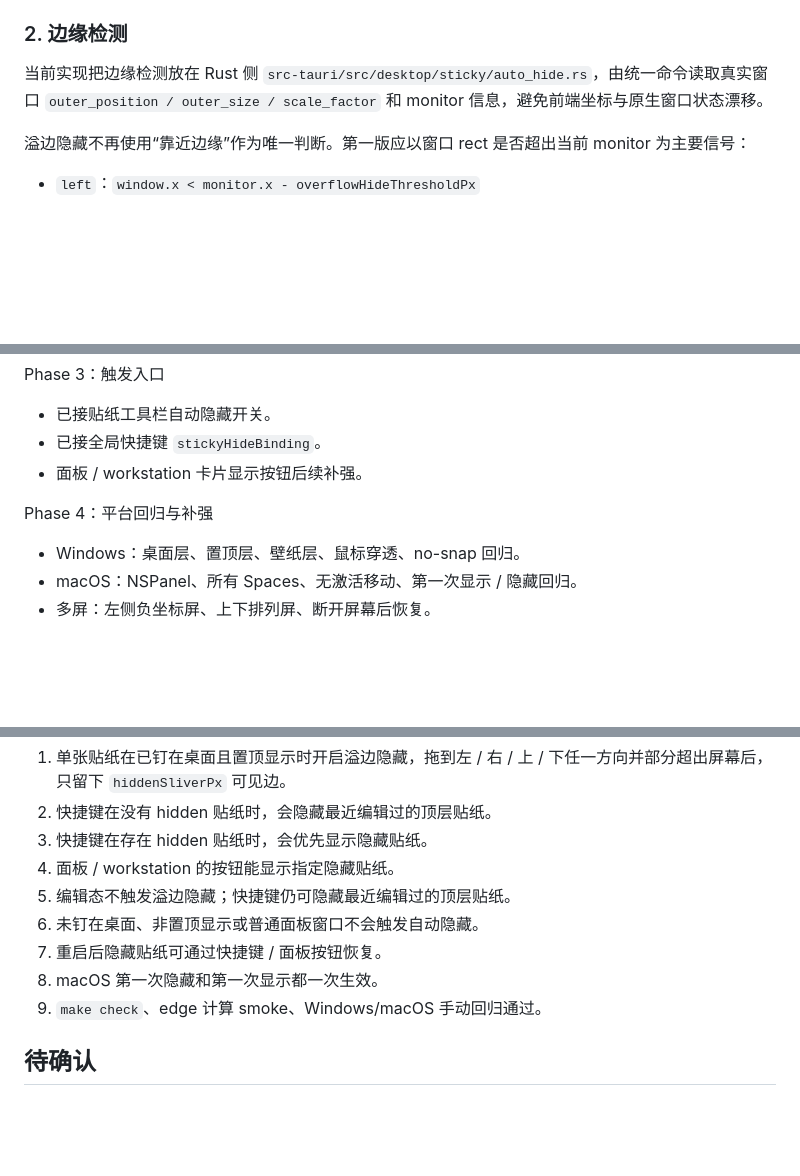
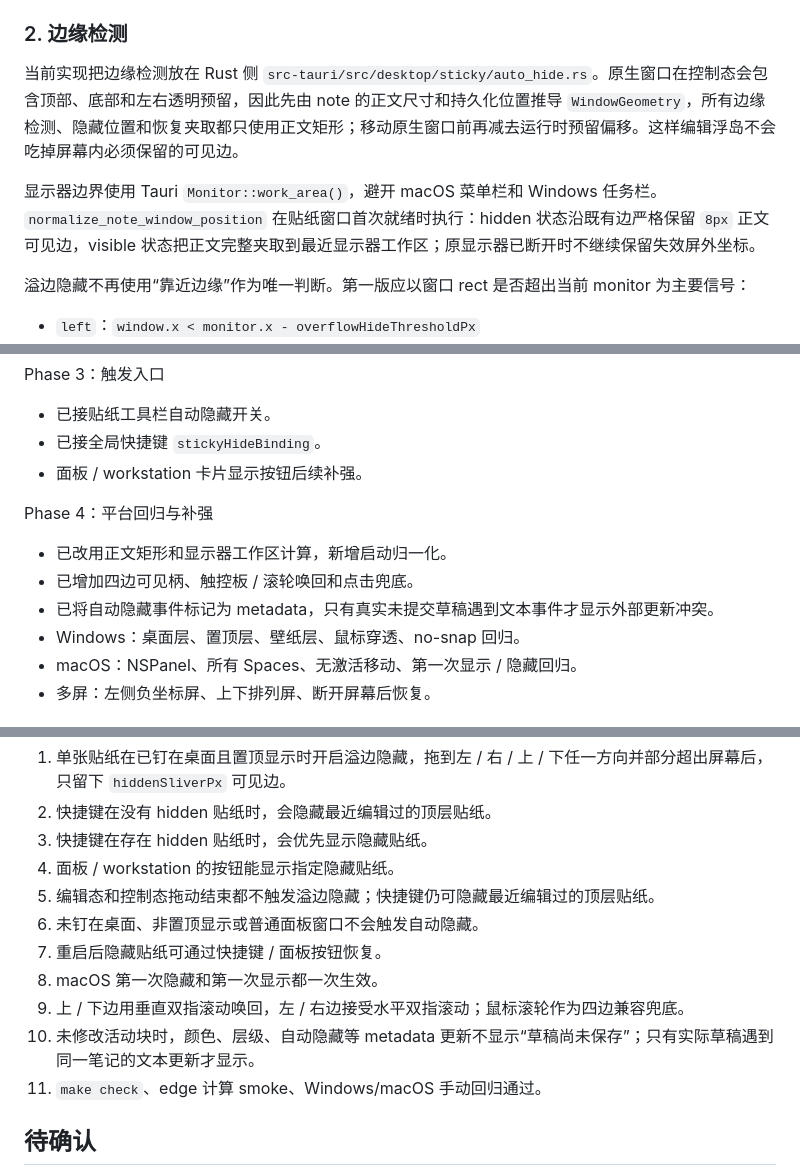
Before and after one commit to sqmw/desk_tidy_sticky, a Markdown page: docs/ui/2026-07-04-sticky-edge-auto-hide-plan.md, 3 parts joined by grey strips. Rendered like a GitHub page; blank space fills up the shorter version.

```diff
--- a/docs/ui/2026-07-04-sticky-edge-auto-hide-plan.md
+++ b/docs/ui/2026-07-04-sticky-edge-auto-hide-plan.md
@@ -106,7 +106,9 @@
 
 ### 2. 边缘检测
 
-当前实现把边缘检测放在 Rust 侧 `src-tauri/src/desktop/sticky/auto_hide.rs`，由统一命令读取真实窗口 `outer_position / outer_size / scale_factor` 和 monitor 信息，避免前端坐标与原生窗口状态漂移。
+当前实现把边缘检测放在 Rust 侧 `src-tauri/src/desktop/sticky/auto_hide.rs`。原生窗口在控制态会包含顶部、底部和左右透明预留，因此先由 note 的正文尺寸和持久化位置推导 `WindowGeometry`，所有边缘检测、隐藏位置和恢复夹取都只使用正文矩形；移动原生窗口前再减去运行时预留偏移。这样编辑浮岛不会吃掉屏幕内必须保留的可见边。
+
+显示器边界使用 Tauri `Monitor::work_area()`，避开 macOS 菜单栏和 Windows 任务栏。`normalize_note_window_position` 在贴纸窗口首次就绪时执行：hidden 状态沿既有边严格保留 `8px` 正文可见边，visible 状态把正文完整夹取到最近显示器工作区；原显示器已断开时不继续保留失效屏外坐标。
 
 溢边隐藏不再使用“靠近边缘”作为唯一判断。第一版应以窗口 rect 是否超出当前 monitor 为主要信号：
 
@@ -223,6 +228,9 @@ Phase 3：触发入口
 
 Phase 4：平台回归与补强
 
+- 已改用正文矩形和显示器工作区计算，新增启动归一化。
+- 已增加四边可见柄、触控板 / 滚轮唤回和点击兜底。
+- 已将自动隐藏事件标记为 metadata，只有真实未提交草稿遇到文本事件才显示外部更新冲突。
 - Windows：桌面层、置顶层、壁纸层、鼠标穿透、no-snap 回归。
 - macOS：NSPanel、所有 Spaces、无激活移动、第一次显示 / 隐藏回归。
 - 多屏：左侧负坐标屏、上下排列屏、断开屏幕后恢复。
@@ -254,10 +262,12 @@ Phase 4：平台回归与补强
 2. 快捷键在没有 hidden 贴纸时，会隐藏最近编辑过的顶层贴纸。
 3. 快捷键在存在 hidden 贴纸时，会优先显示隐藏贴纸。
 4. 面板 / workstation 的按钮能显示指定隐藏贴纸。
-5. 编辑态不触发溢边隐藏；快捷键仍可隐藏最近编辑过的顶层贴纸。
+5. 编辑态和控制态拖动结束都不触发溢边隐藏；快捷键仍可隐藏最近编辑过的顶层贴纸。
 6. 未钉在桌面、非置顶显示或普通面板窗口不会触发自动隐藏。
 7. 重启后隐藏贴纸可通过快捷键 / 面板按钮恢复。
 8. macOS 第一次隐藏和第一次显示都一次生效。
+9. 上 / 下边用垂直双指滚动唤回，左 / 右边接受水平双指滚动；鼠标滚轮作为四边兼容兜底。
+10. 未修改活动块时，颜色、层级、自动隐藏等 metadata 更新不显示“草稿尚未保存”；只有实际草稿遇到同一笔记的文本更新才显示。
 9. `make check`、edge 计算 smoke、Windows/macOS 手动回归通过。
 
 ## 待确认
```
Also changed, not shown: other parts of docs/ui/2026-07-04-sticky-edge-auto-hide-plan.md (+9 -6 lines), docs/TODO.md (+5 -2 lines), docs/agent-context/current.md (+4 -2 lines).
